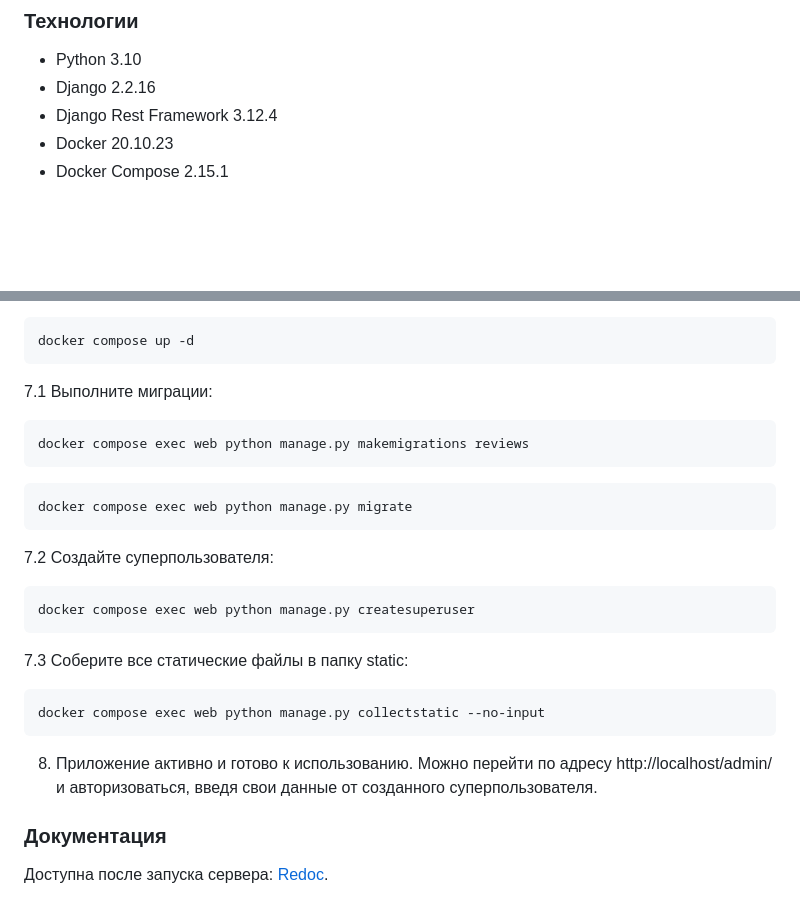
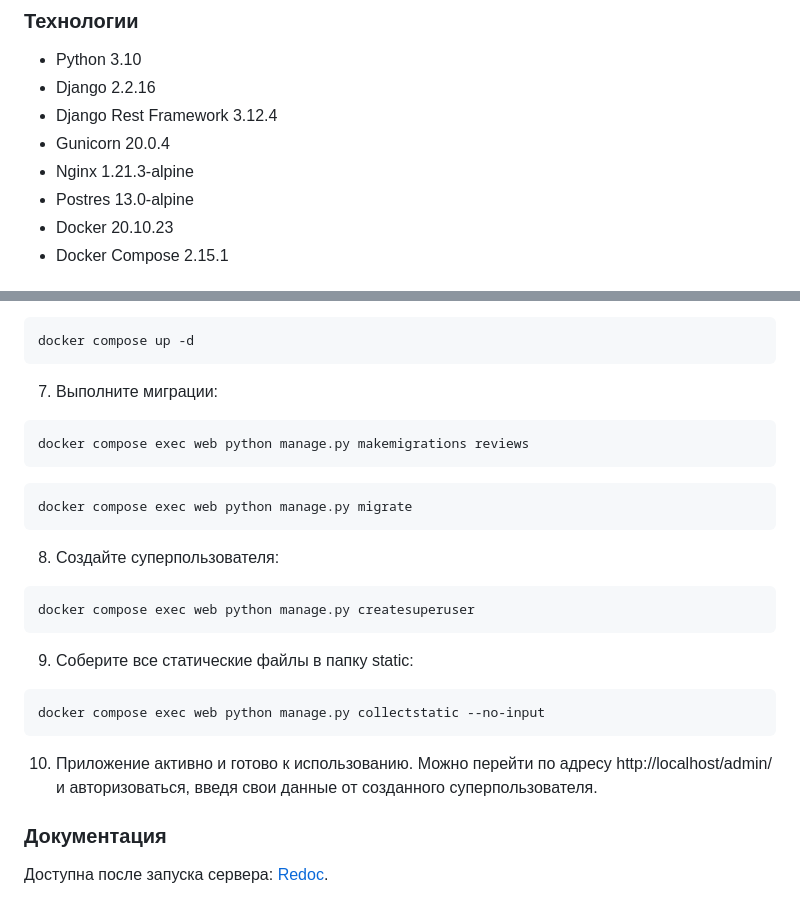
Before and after one commit to chem1sto/infra_sp2, a Markdown page: README.md, 2 parts joined by grey strips. Rendered like a GitHub page; blank space fills up the shorter version.

Commit message:
fixed: readme

````diff
--- a/README.md
+++ b/README.md
@@ -8,6 +8,9 @@
 - Python 3.10
 - Django 2.2.16
 - Django Rest Framework 3.12.4
+- Gunicorn 20.0.4
+- Nginx 1.21.3-alpine
+- Postres 13.0-alpine
 - Docker 20.10.23
 - Docker Compose 2.15.1
 
@@ -42,22 +45,22 @@ cd infra/
 ```
 docker compose up -d
 ```
-7.1 Выполните миграции:
+7. Выполните миграции:
 ```
 docker compose exec web python manage.py makemigrations reviews
 ```
 ```
 docker compose exec web python manage.py migrate
 ```
-7.2 Создайте суперпользователя:
+8. Создайте суперпользователя:
 ```
 docker compose exec web python manage.py createsuperuser
 ```
-7.3 Соберите все статические файлы в папку static:
+9. Соберите все статические файлы в папку static:
 ```
 docker compose exec web python manage.py collectstatic --no-input
 ```
-8. Приложение активно и готово к использованию. Можно перейти по адресу http://localhost/admin/ и авторизоваться, введя свои данные от созданного суперпользователя.
+10. Приложение активно и готово к использованию. Можно перейти по адресу http://localhost/admin/ и авторизоваться, введя свои данные от созданного суперпользователя.
 
 ### Документация
 Доступна после запуска сервера: [Redoc](http://localhost/redoc/).
````
